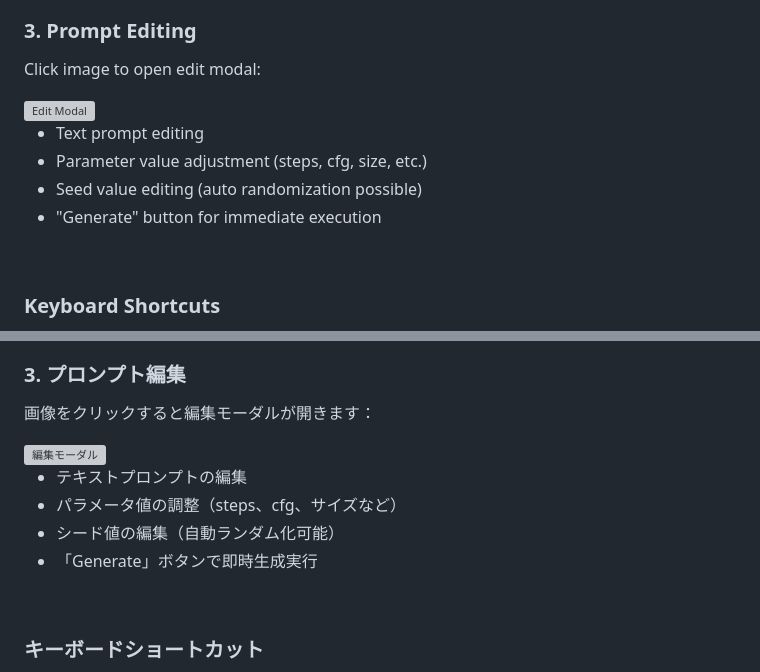
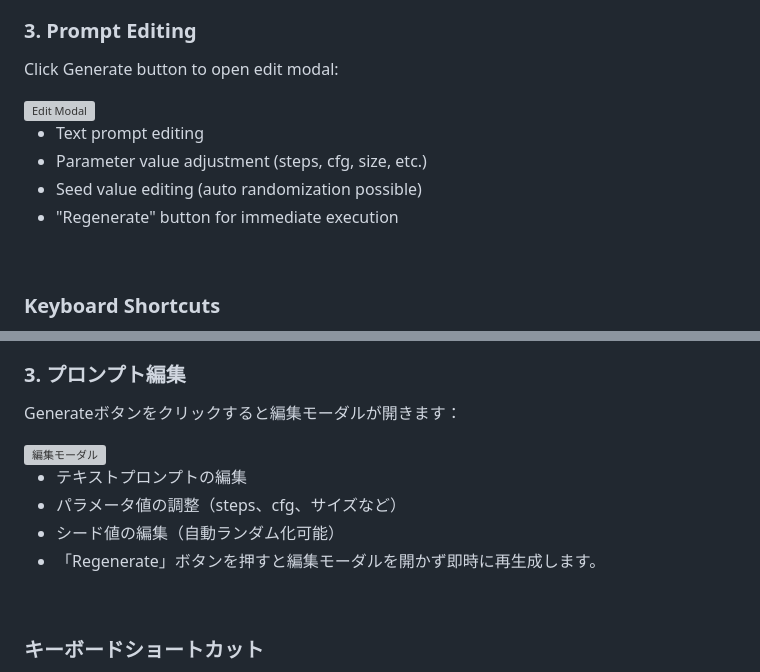
Before and after one commit to vkff5833/ComfyUI-MobileClient, a Markdown page: README.md, 2 parts joined by grey strips. GitHub-like rendering; grey boxes are pictures that could not be loaded.

```diff
--- a/README.md
+++ b/README.md
@@ -82,14 +82,14 @@ Main screen allows the following operations:
 
 ### 3. Prompt Editing
 
-Click image to open edit modal:
+Click Generate button to open edit modal:
 
 <img src="https://i.imgur.com/v4WalW9.png" alt="Edit Modal" width="300" align="right"/>
 
 - Text prompt editing
 - Parameter value adjustment (steps, cfg, size, etc.)
 - Seed value editing (auto randomization possible)
-- "Generate" button for immediate execution
+- "Regenerate" button for immediate execution
 
 <br clear="right"/>
 
@@ -188,14 +188,14 @@ git clone https://github.com/vkff5833/ComfyUI-MobileClient
 
 ### 3. プロンプト編集
 
-画像をクリックすると編集モーダルが開きます：
+Generateボタンをクリックすると編集モーダルが開きます：
 
 <img src="https://i.imgur.com/v4WalW9.png" alt="編集モーダル" width="300" align="right"/>
 
 - テキストプロンプトの編集
 - パラメータ値の調整（steps、cfg、サイズなど）
 - シード値の編集（自動ランダム化可能）
-- 「Generate」ボタンで即時生成実行
+- 「Regenerate」ボタンを押すと編集モーダルを開かず即時に再生成します。
 
 <br clear="right"/>
 
```
